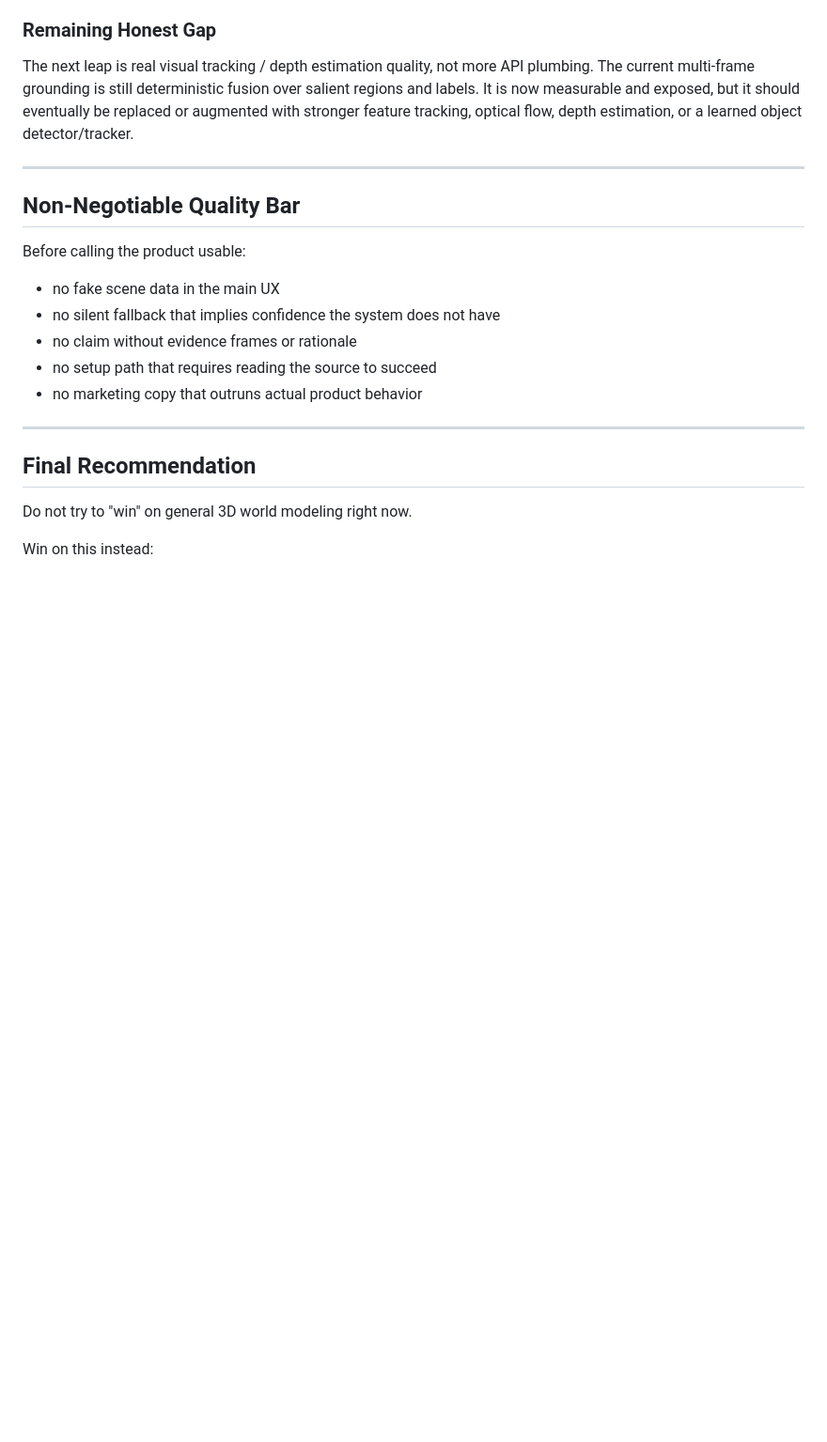
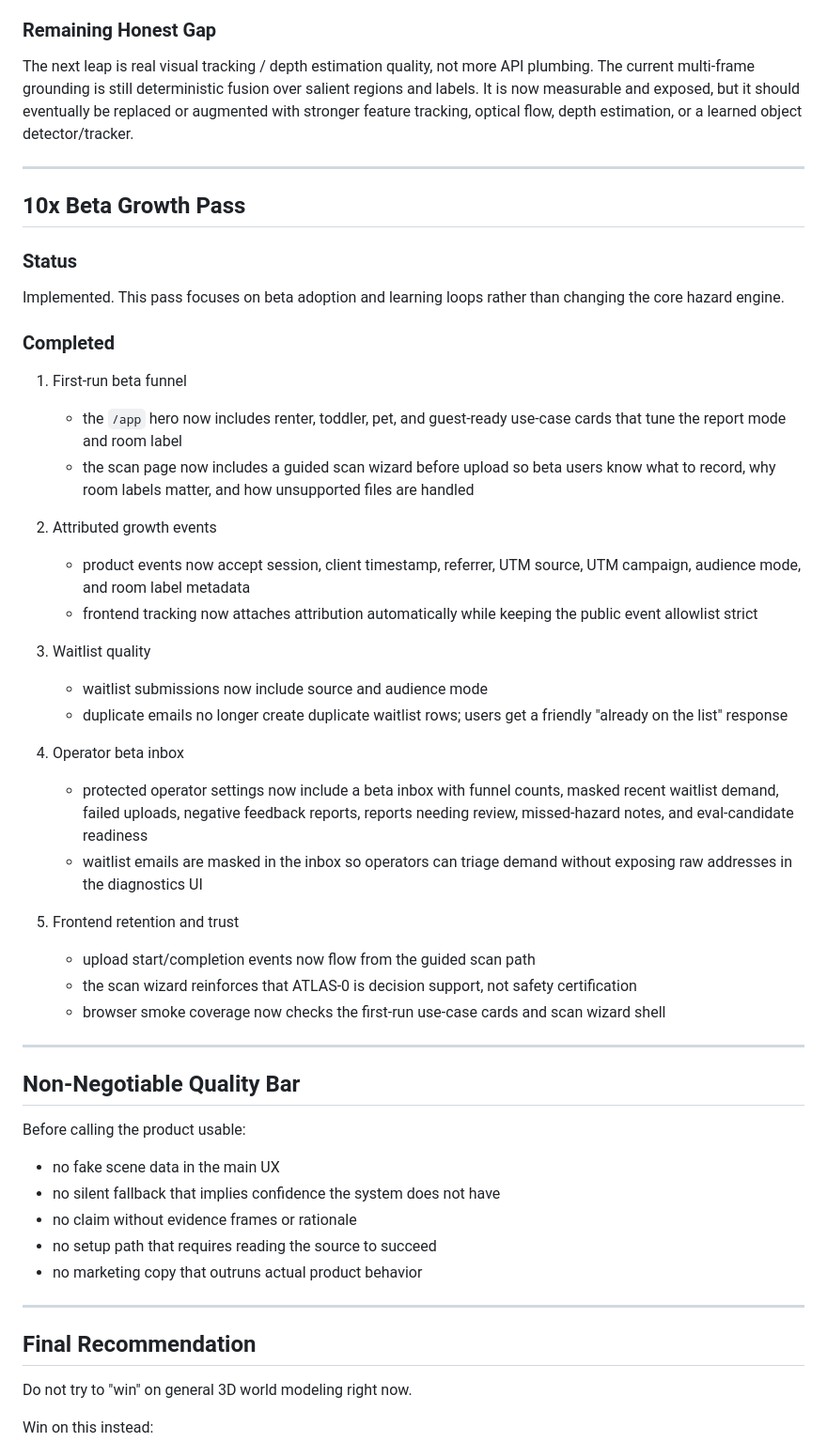
Before and after one commit to yashasviudayan-py/Atlas-0, a Markdown page: docs/DEVELOPMENT_PLAN.md, the part around the change. Shown at 94% size. GitHub-like rendering; blank space fills up the shorter version.

Commit message:
docs(plan): record beta growth pass

```diff
--- a/docs/DEVELOPMENT_PLAN.md
+++ b/docs/DEVELOPMENT_PLAN.md
@@ -1043,6 +1043,49 @@ flow, depth estimation, or a learned object detector/tracker.
 
 ---
 
+## 10x Beta Growth Pass
+
+### Status
+
+Implemented. This pass focuses on beta adoption and learning loops rather than
+changing the core hazard engine.
+
+### Completed
+
+1. First-run beta funnel
+   - the `/app` hero now includes renter, toddler, pet, and guest-ready use-case
+     cards that tune the report mode and room label
+   - the scan page now includes a guided scan wizard before upload so beta users
+     know what to record, why room labels matter, and how unsupported files are
+     handled
+
+2. Attributed growth events
+   - product events now accept session, client timestamp, referrer, UTM source,
+     UTM campaign, audience mode, and room label metadata
+   - frontend tracking now attaches attribution automatically while keeping the
+     public event allowlist strict
+
+3. Waitlist quality
+   - waitlist submissions now include source and audience mode
+   - duplicate emails no longer create duplicate waitlist rows; users get a
+     friendly "already on the list" response
+
+4. Operator beta inbox
+   - protected operator settings now include a beta inbox with funnel counts,
+     masked recent waitlist demand, failed uploads, negative feedback reports,
+     reports needing review, missed-hazard notes, and eval-candidate readiness
+   - waitlist emails are masked in the inbox so operators can triage demand
+     without exposing raw addresses in the diagnostics UI
+
+5. Frontend retention and trust
+   - upload start/completion events now flow from the guided scan path
+   - the scan wizard reinforces that ATLAS-0 is decision support, not safety
+     certification
+   - browser smoke coverage now checks the first-run use-case cards and scan
+     wizard shell
+
+---
+
 ## Non-Negotiable Quality Bar
 
 Before calling the product usable:
```
